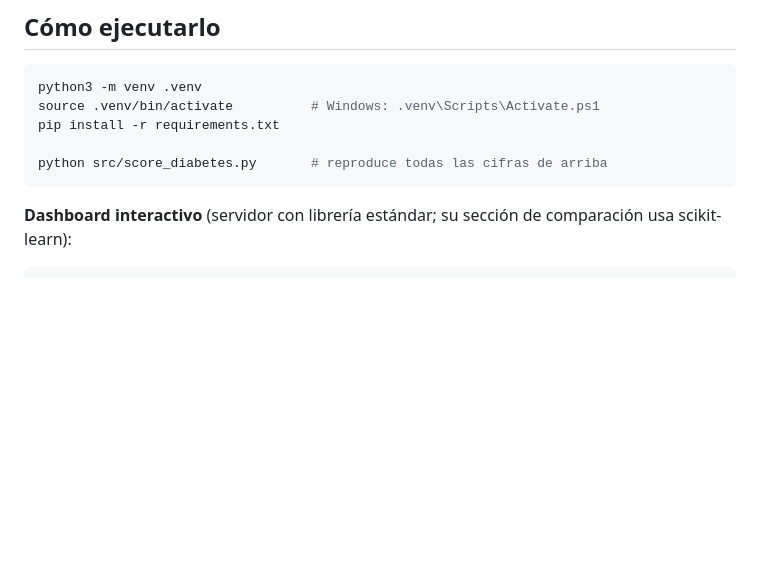
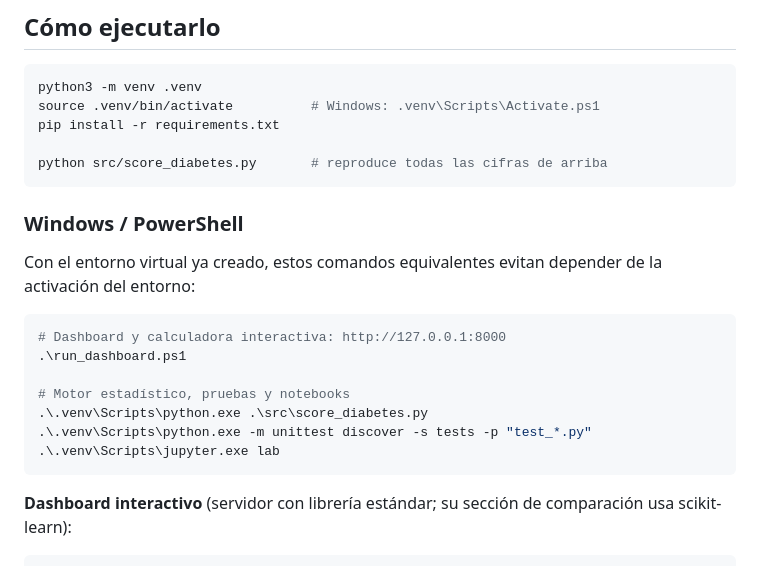
Before and after one commit to Cornelio-Guerra/datathon-meddata, a Markdown page: README.md, the part around the change. Drawn GitHub-style; blank space fills up the shorter version.

Commit message:
docs: add step-by-step execution guide in README.md for PowerShell
- Add clear commands for running the dashboard web app
- Add command for running the statistical score engine
- Add command for running the automated test suite
- Add command for launching Jupyter notebooks

````diff
--- a/README.md
+++ b/README.md
@@ -150,6 +150,21 @@ pip install -r requirements.txt
 python src/score_diabetes.py       # reproduce todas las cifras de arriba
 ```
 
+### Windows / PowerShell
+
+Con el entorno virtual ya creado, estos comandos equivalentes evitan depender de
+la activación del entorno:
+
+```powershell
+# Dashboard y calculadora interactiva: http://127.0.0.1:8000
+.\run_dashboard.ps1
+
+# Motor estadístico, pruebas y notebooks
+.\.venv\Scripts\python.exe .\src\score_diabetes.py
+.\.venv\Scripts\python.exe -m unittest discover -s tests -p "test_*.py"
+.\.venv\Scripts\jupyter.exe lab
+```
+
 **Dashboard interactivo** (servidor con librería estándar; su sección de comparación usa scikit-learn):
 
 ```bash
````
